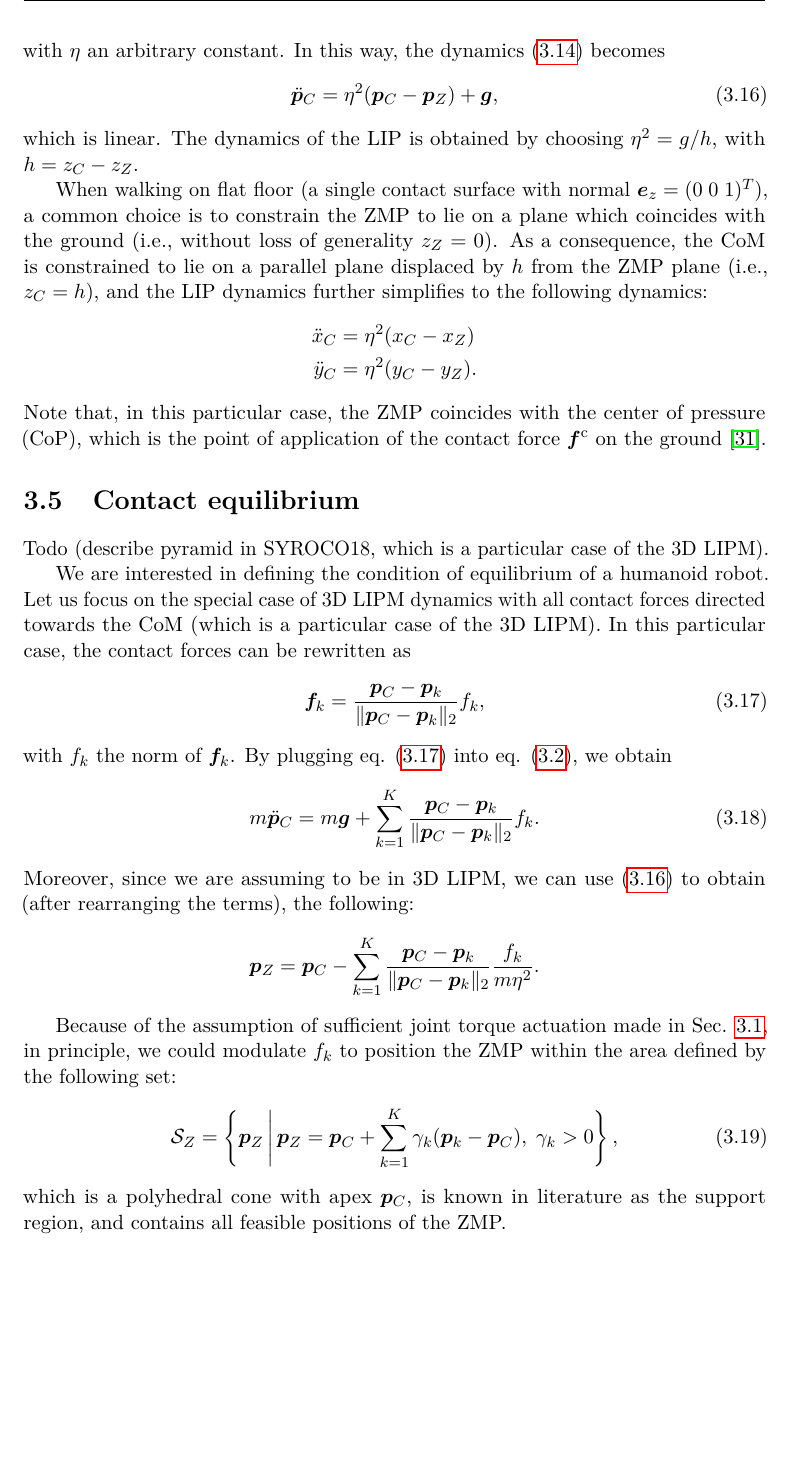
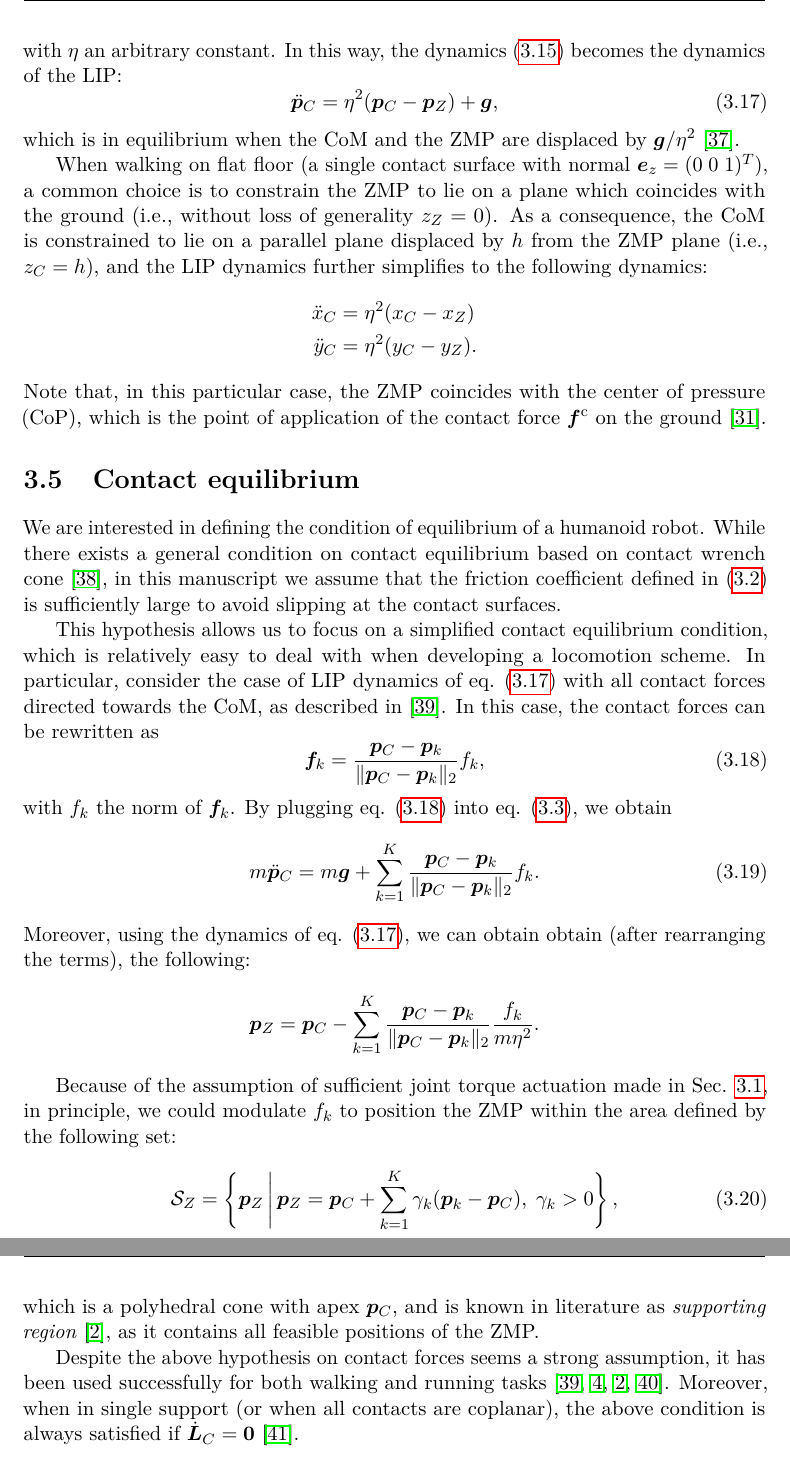
Before and after one commit to micco00x/phdthesis, a LaTeX thesis (thesis.tex, which reads humanoidlocomotiondynamics.tex): part of page 16 of 100 before the commit and two parts of pages 16 and 17 of 101 after it, the two joined at a grey line, cut so that both start at the same text, the shorter picture padded with empty space. Compiled offline with pdfLaTeX.

Commit message:
Updates on contact equilibrium

```diff
--- a/humanoidlocomotiondynamics.tex
+++ b/humanoidlocomotiondynamics.tex
@@ -205,13 +206,13 @@ we constrain the vertical motion of the CoM \cite{Zamparelli2018SYROCO} so that
     \eta^2,
 \end{equation}
 with $\eta$ an arbitrary constant. In this way,
-the dynamics \eqref{eq:VH-IP-LG-0} becomes
+the dynamics \eqref{eq:VH-IP-LG-0} becomes the dynamics of the LIP:
 \begin{equation}
     \label{eq:LIPM}
     \ddot{\bm{p}}_C = \eta^2 (\bm{p}_C - \bm{p}_Z) + \bm{g},
 \end{equation}
-which is linear. The dynamics of the LIP is obtained by choosing $\eta^2=g/h$,
-with $h=z_C-z_Z$.
+which is in equilibrium when the CoM and the ZMP are displaced by
+$\bm{g}/\eta^2$ \cite{Cipriano2023RAS}.
 
 When walking on flat floor (a single contact surface with normal
 $\bm{e}_z=(0 \; 0\; 1)^T$),
@@ -229,12 +230,44 @@ pressure (CoP), which is the point of application of the contact force
 $\bm{f}^{\mathrm{c}}$ on the ground \cite{SardainBessonnet2004}.
 
 \section{Contact equilibrium}
-Todo (describe pyramid in SYROCO18, which is a particular case of the 3D LIPM).
+%We are interested in defining the condition of equilibrium of a humanoid robot.
+%As already stated in eq. \eqref{eq:feasible-contact-force}, a contact force
+%$\bm{f}_k$ is feasible if it lies in the friction cone $\mathcal{C}_k$.
+%Friction cones can be linearized by friction pyramids \cite{Caron2015RSS},
+%obtaining a linear constraint on the contact forces. This constraint can be
+%described in halfspace representation as
+%\begin{equation}
+%    \label{eq:friction-pyramid-halfspace}
+%    \bm{F}_k \bm{f}_k \le \bm{0}.
+%\end{equation}
+%
+%As explained in \cite{Caron2015RSS}, friction pyramid constraints can be used
+%to compute the \textit{Contact Wrench Cone} (CWC), which can be described in
+%halfspace representation as:
+%\begin{equation*}
+%    \bm{A}_O \bm{w}_O \le \bm{0}.
+%\end{equation*}
+%
+%The CWC provides a necessary and sufficient condition for contact equilibrium of
+%motions of the humanoid. Indeed, $\bm{w}_O$ belongs to the CWC if and only if
+%there exists a set of contact forces $\{ \bm{f}_k \}$ which satisfy the
+%centroidal dynamics equation \eqref{eq:centroidal-dynamics},
+%the \textit{contact wrench} \eqref{eq:contact-wrench} and the friction pyramid
+%constraints \eqref{eq:friction-pyramid-halfspace}.
 
 We are interested in defining the condition of equilibrium of a humanoid robot.
-Let us focus on the special case of 3D LIPM dynamics with all contact forces
-directed towards the CoM (which is a particular case of the 3D LIPM).
-In this particular case, the contact forces can be rewritten as
+While there exists a general condition on contact
+equilibrium based on contact wrench cone \cite{Caron2015RSS}, in this manuscript
+we assume that the friction coefficient defined in
+\eqref{eq:feasible-contact-force} is sufficiently large to avoid slipping at the
+contact surfaces.
+
+This hypothesis allows us to focus on a simplified contact equilibrium
+condition, which is relatively easy to deal with when developing a locomotion
+scheme. In particular, consider the case of LIP dynamics of eq. \eqref{eq:LIPM}
+with all contact forces directed towards the CoM, as described in
+\cite{Sugihara2002ICRA}.
+In this case, the contact forces can be rewritten as
 \begin{equation}
     \label{eq:contact-force-towards-com}
     \bm{f}_k = \frac{\bm{p}_C - \bm{p}_k}{\| \bm{p}_C - \bm{p}_k \|_2} f_k,
@@ -245,7 +278,7 @@ with $f_k$ the norm of $\bm{f}_k$. By plugging eq.
 \begin{equation}
     m \ddot{\bm{p}}_C = m \bm{g} + \sum_{k=1}^K \frac{\bm{p}_C - \bm{p}_k}{\| \bm{p}_C - \bm{p}_k \|_2} f_k.
 \end{equation}
-Moreover, since we are assuming to be in 3D LIPM, we can use \eqref{eq:LIPM} to
+Moreover, using the dynamics of eq. \eqref{eq:LIPM}, we can obtain
 obtain (after rearranging the terms), the following:
 \begin{equation*}
     \bm{p}_Z = \bm{p}_C - \sum_{k=1}^K \frac{\bm{p}_C - \bm{p}_k}{\| \bm{p}_C - \bm{p}_k \|_2} \frac{f_k}{m \eta^2}.
@@ -257,6 +290,13 @@ the ZMP within the area defined by the following set:
 \begin{equation}
     \mathcal{S}_Z = \left\{ \bm{p}_Z \,\middle\vert\, \bm{p}_Z = \bm{p}_C + \sum_{k=1}^K \gamma_k (\bm{p}_k - \bm{p}_C), \; \gamma_k > 0  \right\},
 \end{equation}
-which is a polyhedral cone with apex $\bm{p}_C$,
-is known in literature as the support region, and  contains all feasible
-positions of the ZMP.
+which is a polyhedral cone with apex $\bm{p}_C$, and
+is known in literature as \textit{supporting region} \cite{Sugihara2021ICRA},
+as it contains all feasible positions of the ZMP.
+
+Despite the above hypothesis on contact forces seems a strong assumption, it
+has been used successfully for both walking and running tasks
+\cite{Sugihara2002ICRA,Zamparelli2018SYROCO,Sugihara2021ICRA,Smaldone2022Running}. Moreover, when in
+single support (or when all contacts are coplanar), the above condition is
+always satisfied if $\dot{\bm{L}}_C=\bm{0}$
+\cite{Caron2017DynamicWalkingOverRoughTerrains}.
```
Also changed, not shown: bibliography.bib (+9 -0 lines), humanoidlocomotiondynamics.tex (9 more changed lines).
